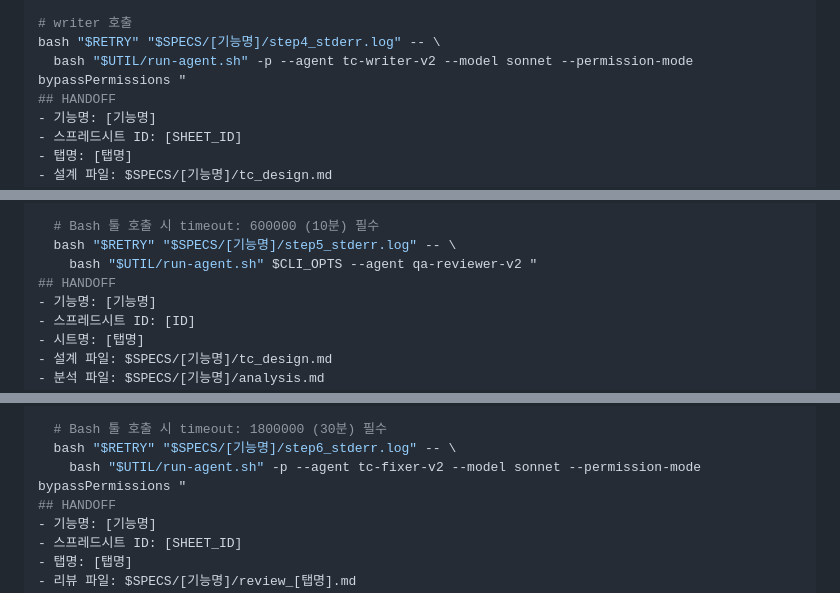
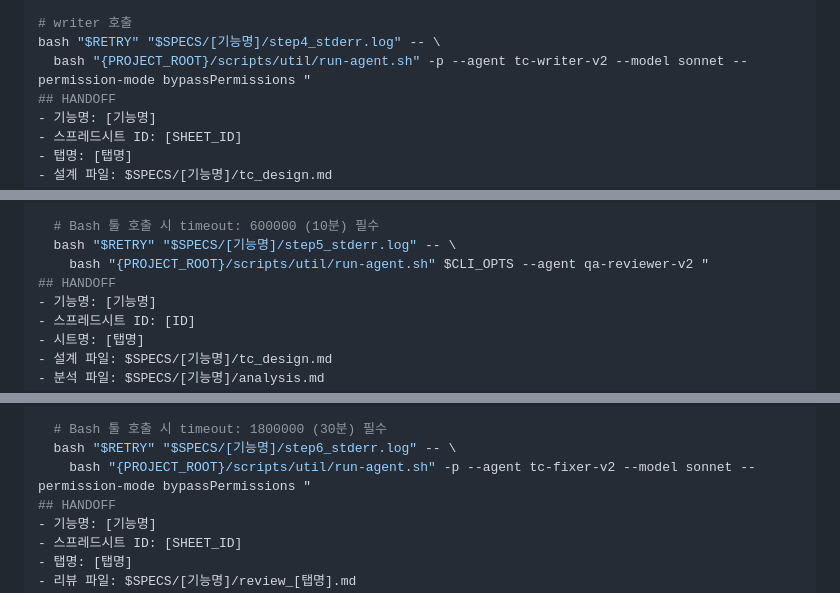
Before and after one commit to nobles92ts-ship-it/AI_GAME_QA_TestCase, a Markdown page: agents/tc-팀-v2.md, 3 parts joined by grey strips. Rendered like a GitHub page.

```diff
--- a/agents/tc-팀-v2.md
+++ b/agents/tc-팀-v2.md
@@ -361,7 +361,7 @@ fi
 
 # writer 호출
 bash "$RETRY" "$SPECS/[기능명]/step4_stderr.log" -- \
-  bash "$UTIL/run-agent.sh" -p --agent tc-writer-v2 --model sonnet --permission-mode bypassPermissions "
+  bash "{PROJECT_ROOT}/scripts/util/run-agent.sh" -p --agent tc-writer-v2 --model sonnet --permission-mode bypassPermissions "
 ## HANDOFF
 - 기능명: [기능명]
 - 스프레드시트 ID: [SHEET_ID]
@@ -399,7 +399,7 @@ else
 
   # Bash 툴 호출 시 timeout: 600000 (10분) 필수
   bash "$RETRY" "$SPECS/[기능명]/step5_stderr.log" -- \
-    bash "$UTIL/run-agent.sh" $CLI_OPTS --agent qa-reviewer-v2 "
+    bash "{PROJECT_ROOT}/scripts/util/run-agent.sh" $CLI_OPTS --agent qa-reviewer-v2 "
 ## HANDOFF
 - 기능명: [기능명]
 - 스프레드시트 ID: [ID]
@@ -432,7 +432,7 @@ else
 
   # Bash 툴 호출 시 timeout: 1800000 (30분) 필수
   bash "$RETRY" "$SPECS/[기능명]/step6_stderr.log" -- \
-    bash "$UTIL/run-agent.sh" -p --agent tc-fixer-v2 --model sonnet --permission-mode bypassPermissions "
+    bash "{PROJECT_ROOT}/scripts/util/run-agent.sh" -p --agent tc-fixer-v2 --model sonnet --permission-mode bypassPermissions "
 ## HANDOFF
 - 기능명: [기능명]
 - 스프레드시트 ID: [SHEET_ID]
```
Also changed, not shown: other parts of agents/tc-팀-v2.md (+5 -5 lines).
